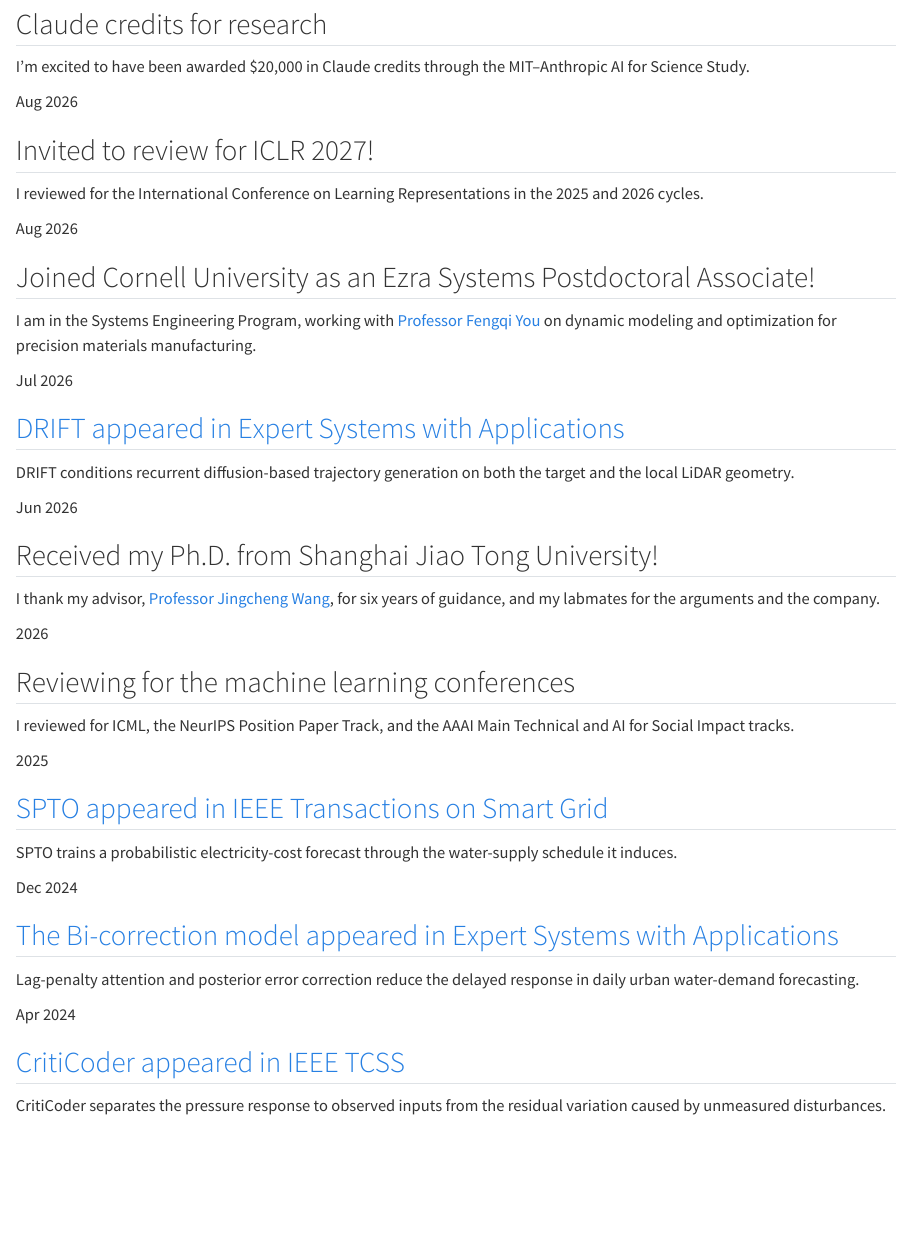
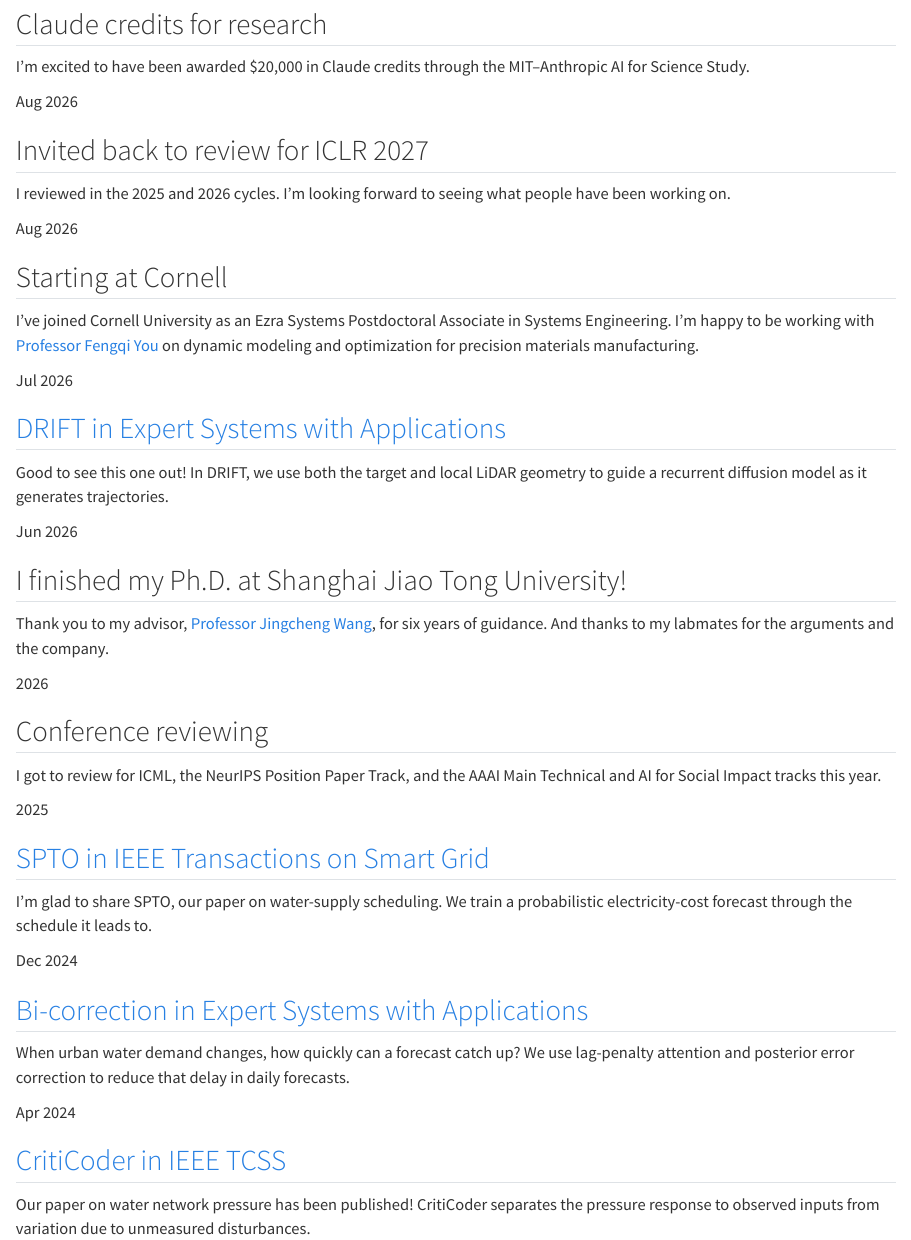
Before and after one commit to ShunyuWu-Shaun/ShunyuWu-Shaun.github.io, a Quarto document (news/index.qmd): the page in a window 1100 px wide, from 110 px down. Rendered offline with R 4.5, knitr and Pandoc in place of Quarto, with nearby package versions.

Commit message:
Give website news a warmer personal voice

````diff
--- a/news/index.qmd
+++ b/news/index.qmd
@@ -13,35 +13,35 @@
   </article>
   <article class="news-item">
     <time datetime="2026-08">Aug 2026</time>
-    <div><h2>Invited to review for ICLR 2027!</h2><p>I reviewed for the International Conference on Learning Representations in the 2025 and 2026 cycles.</p></div>
+    <div><h2>Invited back to review for ICLR 2027</h2><p>I reviewed in the 2025 and 2026 cycles. I’m looking forward to seeing what people have been working on.</p></div>
   </article>
   <article class="news-item">
     <time datetime="2026-08">Aug 2026</time>
-    <div><h2>Joined Cornell University as an Ezra Systems Postdoctoral Associate!</h2><p>I am in the Systems Engineering Program, working with <a href="https://www.peese.org/professor/">Professor Fengqi You</a> on dynamic modeling and optimization for precision materials manufacturing.</p></div>
+    <div><h2>Starting at Cornell</h2><p>I’ve joined Cornell University as an Ezra Systems Postdoctoral Associate in Systems Engineering. I’m happy to be working with <a href="https://www.peese.org/professor/">Professor Fengqi You</a> on dynamic modeling and optimization for precision materials manufacturing.</p></div>
   </article>
   <article class="news-item">
     <time datetime="2026-07">Jul 2026</time>
-    <div><h2><a href="https://doi.org/10.1016/j.eswa.2026.133261">DRIFT appeared in Expert Systems with Applications</a></h2><p>DRIFT conditions recurrent diffusion-based trajectory generation on both the target and the local LiDAR geometry.</p></div>
+    <div><h2><a href="https://doi.org/10.1016/j.eswa.2026.133261">DRIFT in Expert Systems with Applications</a></h2><p>Good to see this one out! In DRIFT, we use both the target and local LiDAR geometry to guide a recurrent diffusion model as it generates trajectories.</p></div>
   </article>
   <article class="news-item">
     <time datetime="2026-06">Jun 2026</time>
-    <div><h2>Received my Ph.D. from Shanghai Jiao Tong University!</h2><p>I thank my advisor, <a href="https://ieeexplore.ieee.org/author/37280547200">Professor Jingcheng Wang</a>, for six years of guidance, and my labmates for the arguments and the company.</p></div>
+    <div><h2>I finished my Ph.D. at Shanghai Jiao Tong University!</h2><p>Thank you to my advisor, <a href="https://ieeexplore.ieee.org/author/37280547200">Professor Jingcheng Wang</a>, for six years of guidance. And thanks to my labmates for the arguments and the company.</p></div>
   </article>
   <article class="news-item">
     <time datetime="2026">2026</time>
-    <div><h2>Reviewing for the machine learning conferences</h2><p>I reviewed for ICML, the NeurIPS Position Paper Track, and the AAAI Main Technical and AI for Social Impact tracks.</p></div>
+    <div><h2>Conference reviewing</h2><p>I got to review for ICML, the NeurIPS Position Paper Track, and the AAAI Main Technical and AI for Social Impact tracks this year.</p></div>
   </article>
   <article class="news-item">
     <time datetime="2025">2025</time>
-    <div><h2><a href="https://doi.org/10.1109/TSG.2025.3601238">SPTO appeared in IEEE Transactions on Smart Grid</a></h2><p>SPTO trains a probabilistic electricity-cost forecast through the water-supply schedule it induces.</p></div>
+    <div><h2><a href="https://doi.org/10.1109/TSG.2025.3601238">SPTO in IEEE Transactions on Smart Grid</a></h2><p>I’m glad to share SPTO, our paper on water-supply scheduling. We train a probabilistic electricity-cost forecast through the schedule it leads to.</p></div>
   </article>
   <article class="news-item">
     <time datetime="2024-12">Dec 2024</time>
-    <div><h2><a href="https://doi.org/10.1016/j.eswa.2024.124508">The Bi-correction model appeared in Expert Systems with Applications</a></h2><p>Lag-penalty attention and posterior error correction reduce the delayed response in daily urban water-demand forecasting.</p></div>
+    <div><h2><a href="https://doi.org/10.1016/j.eswa.2024.124508">Bi-correction in Expert Systems with Applications</a></h2><p>When urban water demand changes, how quickly can a forecast catch up? We use lag-penalty attention and posterior error correction to reduce that delay in daily forecasts.</p></div>
   </article>
   <article class="news-item">
     <time datetime="2024-04">Apr 2024</time>
-    <div><h2><a href="https://doi.org/10.1109/TCSS.2023.3272330">CritiCoder appeared in IEEE TCSS</a></h2><p>CritiCoder separates the pressure response to observed inputs from the residual variation caused by unmeasured disturbances.</p></div>
+    <div><h2><a href="https://doi.org/10.1109/TCSS.2023.3272330">CritiCoder in IEEE TCSS</a></h2><p>Our paper on water network pressure has been published! CritiCoder separates the pressure response to observed inputs from variation due to unmeasured disturbances.</p></div>
   </article>
 </div>
 ```
````
Also changed, not shown: index.qmd (+2 -2 lines).
